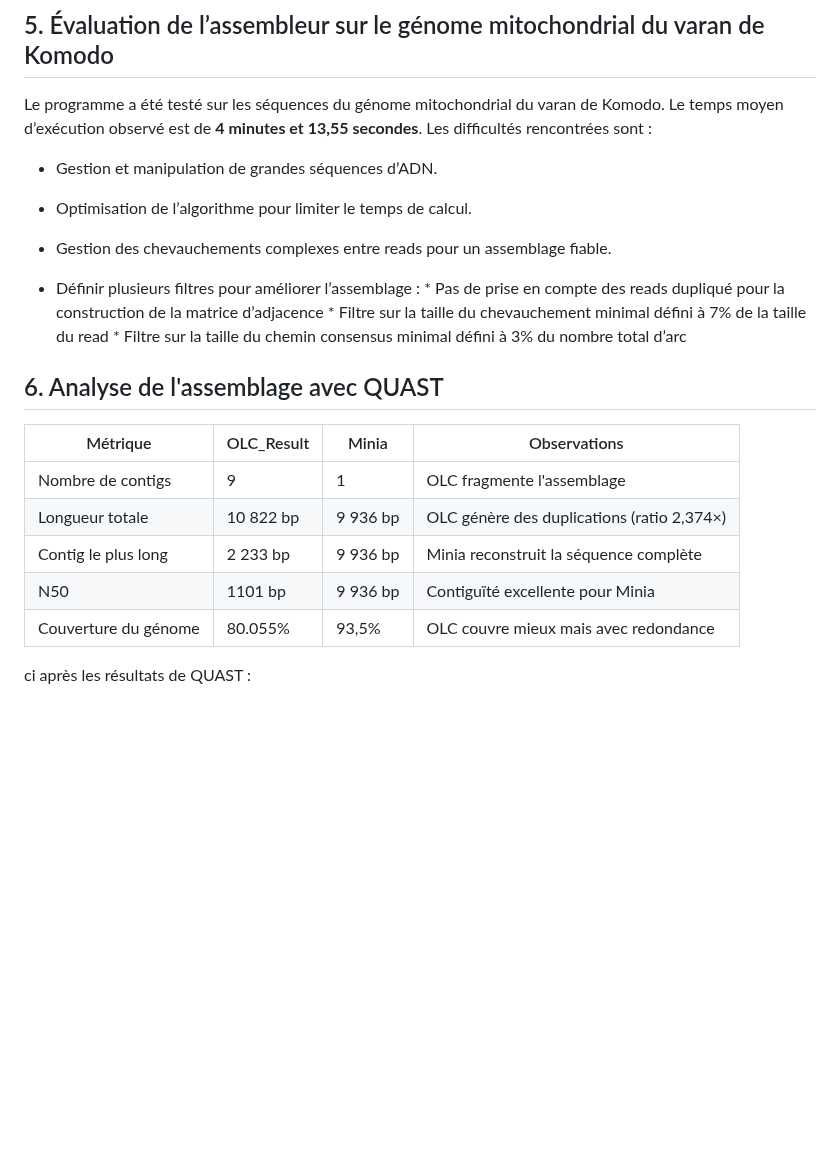
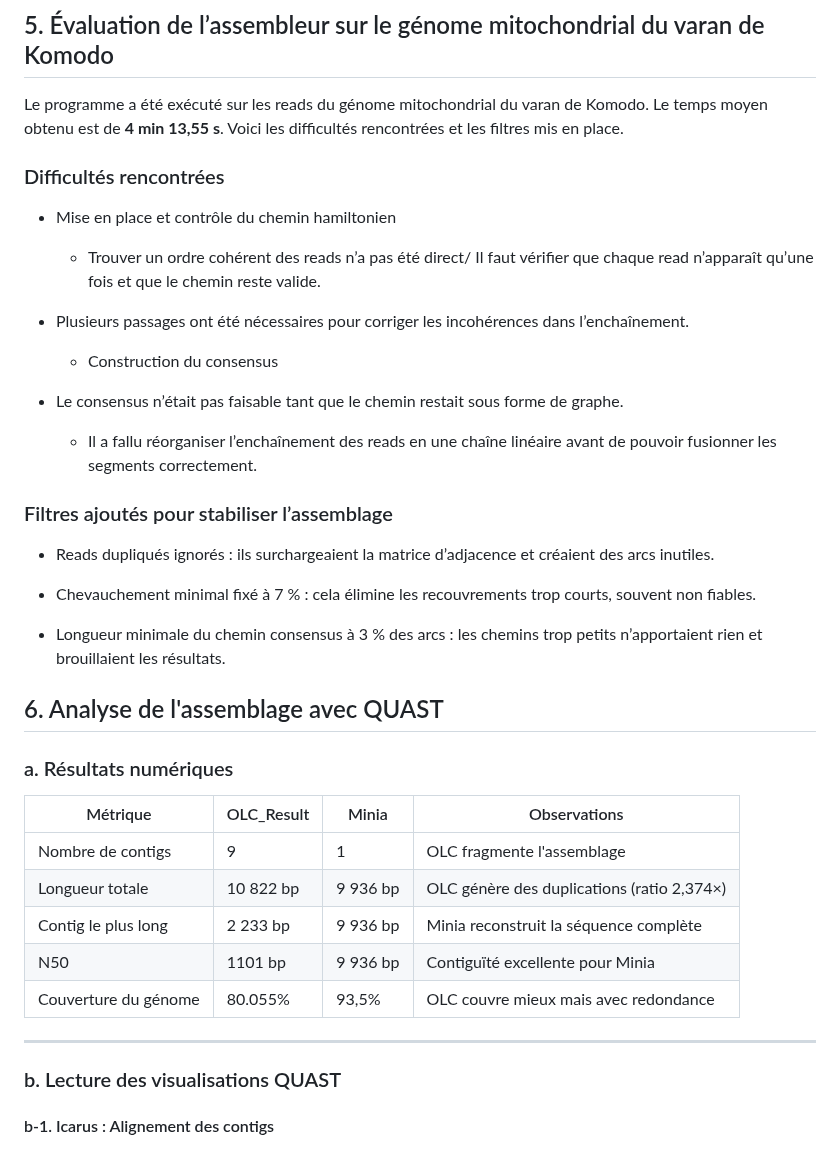
Before and after one commit to Hermine-K/Assembleur-, a Markdown page: README.md, the part around one of its changes. GitHub-like rendering; blank space fills up the shorter version.

```diff
--- a/README.md
+++ b/README.md
@@ -328,22 +328,36 @@ Son adoption massive en bio-informatique en fait un choix naturel et cohérent a
 
 ## 5. Évaluation de l’assembleur sur le génome mitochondrial du varan de Komodo
 
-Le programme a été testé sur les séquences du génome mitochondrial du varan de Komodo. Le temps moyen d’exécution observé est de **4 minutes et 13,55 secondes**. Les difficultés rencontrées sont :
+Le programme a été exécuté sur les reads du génome mitochondrial du varan de Komodo. Le temps moyen obtenu est de **4 min 13,55 s**.
+Voici les difficultés rencontrées et les filtres mis en place.
 
-* Gestion et manipulation de grandes séquences d’ADN.
+### Difficultés rencontrées
 
-* Optimisation de l’algorithme pour limiter le temps de calcul.
+* Mise en place et contrôle du chemin hamiltonien
 
-* Gestion des chevauchements complexes entre reads pour un assemblage fiable.
+    * Trouver un ordre cohérent des reads n’a pas été direct/ Il faut vérifier que chaque read n’apparaît qu’une fois et que le chemin reste valide.
 
-* Définir plusieurs filtres pour améliorer l’assemblage :
-      * Pas de prise en compte des reads dupliqué pour la construction de la matrice d’adjacence
-      * Filtre sur la taille du chevauchement minimal défini à 7% de la taille du read
-      * Filtre sur la taille du chemin consensus minimal défini à 3% du nombre total d’arc
+* Plusieurs passages ont été nécessaires pour corriger les incohérences dans l’enchaînement.
+
+    * Construction du consensus
+
+* Le consensus n’était pas faisable tant que le chemin restait sous forme de graphe.
+
+    * Il a fallu réorganiser l’enchaînement des reads en une chaîne linéaire avant de pouvoir fusionner les segments correctement.
+
+### Filtres ajoutés pour stabiliser l’assemblage
+
+* Reads dupliqués ignorés : ils surchargeaient la matrice d’adjacence et créaient des arcs inutiles.
+
+* Chevauchement minimal fixé à 7 % : cela élimine les recouvrements trop courts, souvent non fiables.
+
+* Longueur minimale du chemin consensus à 3 % des arcs : les chemins trop petits n’apportaient rien et brouillaient les résultats.
 
 
 
 ## 6. Analyse de l'assemblage avec QUAST
+
+### a. Résultats numériques
 
 
 | Métrique              | OLC_Result | Minia  | Observations                                   |
@@ -355,7 +369,11 @@ Le programme a été testé sur les séquences du génome mitochondrial du varan
 | Couverture du génome   | 80.055%      | 93,5%  | OLC couvre mieux mais avec redondance       |
 
 
-ci après les résultats de QUAST :
+---
+
+### b. Lecture des visualisations QUAST
+
+#### b-1. Icarus : Alignement des contigs
 
 ![Résultat QUAST](images/icarus.png)
 
```
Also changed, not shown: other parts of README.md (+84 -15 lines).
